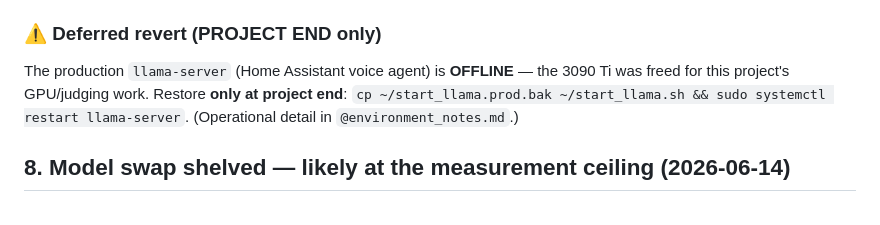
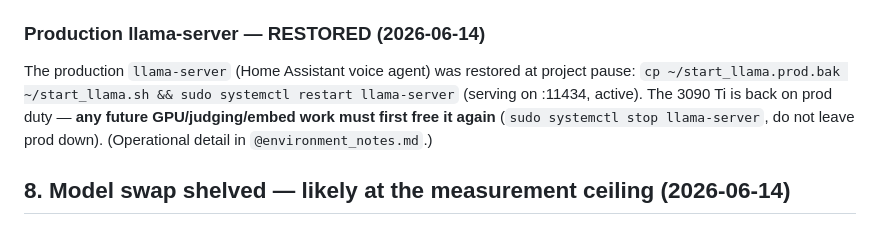
Before and after one commit to gjmulder/code-biology-database, a Markdown page: CLAUDE.md, the part around the change. Rendered like a GitHub page.

Commit message:
Mark production llama-server restored at project pause
The 3090 Ti is back on Home Assistant voice-agent duty (prod config
restored, active on :11434). Future GPU/judging/embed work must stop prod
first and not leave it down.

Co-Authored-By: Claude Opus 4.8 <noreply@anthropic.com>

```diff
--- a/CLAUDE.md
+++ b/CLAUDE.md
@@ -245,10 +245,11 @@ set:
    (resumable APPEND) **before** MySQL persistence; never delete the checkpoint.
 6. **Secrets** — `.env` is gitignored and never committed; never print API keys.
 
-### ⚠️ Deferred revert (PROJECT END only)
-The production `llama-server` (Home Assistant voice agent) is **OFFLINE** — the 3090 Ti was
-freed for this project's GPU/judging work. Restore **only at project end**:
-`cp ~/start_llama.prod.bak ~/start_llama.sh && sudo systemctl restart llama-server`.
+### Production llama-server — RESTORED (2026-06-14)
+The production `llama-server` (Home Assistant voice agent) was restored at project pause:
+`cp ~/start_llama.prod.bak ~/start_llama.sh && sudo systemctl restart llama-server` (serving
+on :11434, active). The 3090 Ti is back on prod duty — **any future GPU/judging/embed work
+must first free it again** (`sudo systemctl stop llama-server`, do not leave prod down).
 (Operational detail in `@environment_notes.md`.)
 
 ## 8. Model swap shelved — likely at the measurement ceiling (2026-06-14)
```
